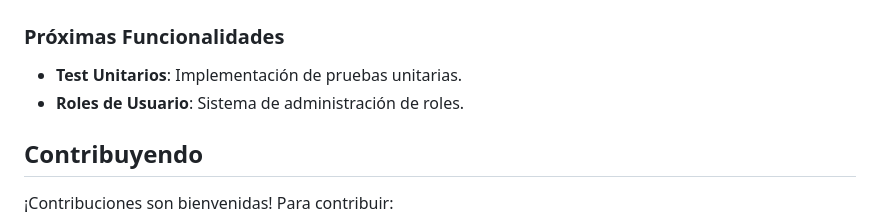
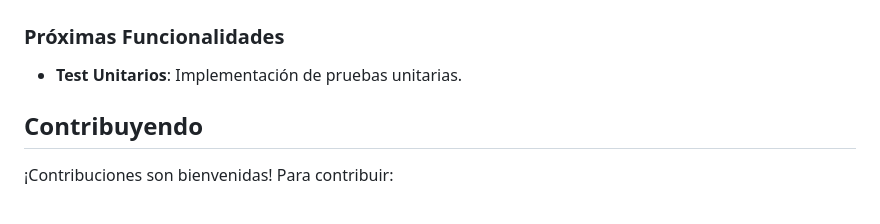
Before and after one commit to sebastiannarvaez23/dv-idico-api, a Markdown page: README.md, the part around the change. Rendered like a GitHub page.

```diff
--- a/README.md
+++ b/README.md
@@ -73,7 +73,6 @@ Para obtener ayuda, puedes utilizar las siguientes vías:
 
 ### Próximas Funcionalidades
 - **Test Unitarios**: Implementación de pruebas unitarias.
-- **Roles de Usuario**: Sistema de administración de roles.
 
 ## Contribuyendo
 
```
